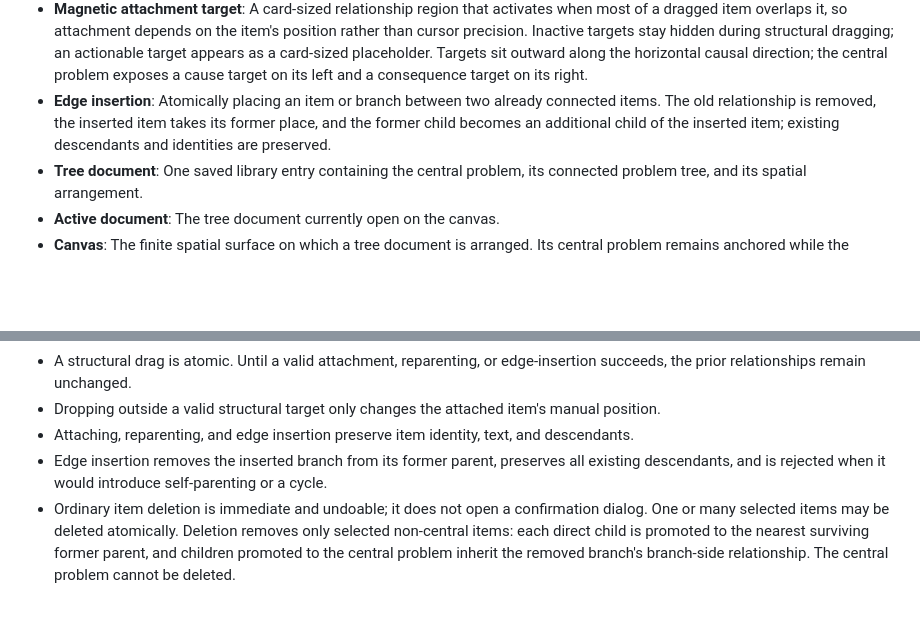
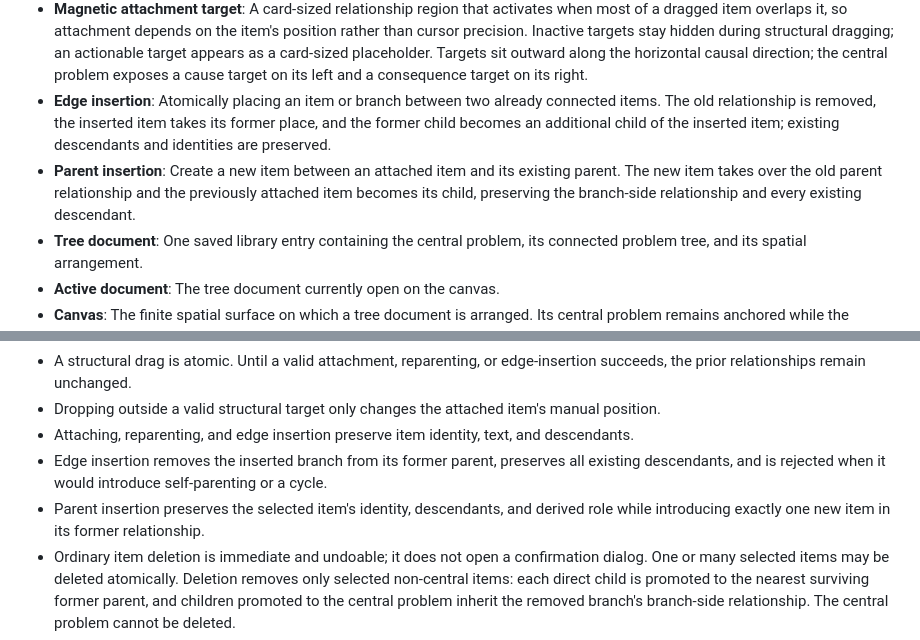
Before and after one commit to gweiermann/problem-tree-app, a Markdown page: CONTEXT.md, 2 parts joined by grey strips. Rendered like a GitHub page; blank space fills up the shorter version.

Commit message:
Define parent insertion semantics

```diff
--- a/CONTEXT.md
+++ b/CONTEXT.md
@@ -19,6 +19,7 @@ The first product specification covers a minimal local collection of trees.
 - **Reparent**: Attach an item or branch to a different parent. Because the structure is a strict tree, completing a reparent replaces the previous parent relationship without a confirmation dialog.
 - **Magnetic attachment target**: A card-sized relationship region that activates when most of a dragged item overlaps it, so attachment depends on the item's position rather than cursor precision. Inactive targets stay hidden during structural dragging; an actionable target appears as a card-sized placeholder. Targets sit outward along the horizontal causal direction; the central problem exposes a cause target on its left and a consequence target on its right.
 - **Edge insertion**: Atomically placing an item or branch between two already connected items. The old relationship is removed, the inserted item takes its former place, and the former child becomes an additional child of the inserted item; existing descendants and identities are preserved.
+- **Parent insertion**: Create a new item between an attached item and its existing parent. The new item takes over the old parent relationship and the previously attached item becomes its child, preserving the branch-side relationship and every existing descendant.
 - **Tree document**: One saved library entry containing the central problem, its connected problem tree, and its spatial arrangement.
 - **Active document**: The tree document currently open on the canvas.
 - **Canvas**: The finite spatial surface on which a tree document is arranged. Its central problem remains anchored while the viewport moves over it; its navigable extent reaches approximately half a viewport beyond the outermost item rather than continuing endlessly.
@@ -50,6 +51,7 @@ The first product specification covers a minimal local collection of trees.
 - Dropping outside a valid structural target only changes the attached item's manual position.
 - Attaching, reparenting, and edge insertion preserve item identity, text, and descendants.
 - Edge insertion removes the inserted branch from its former parent, preserves all existing descendants, and is rejected when it would introduce self-parenting or a cycle.
+- Parent insertion preserves the selected item's identity, descendants, and derived role while introducing exactly one new item in its former relationship.
 - Ordinary item deletion is immediate and undoable; it does not open a confirmation dialog. One or many selected items may be deleted atomically. Deletion removes only selected non-central items: each direct child is promoted to the nearest surviving former parent, and children promoted to the central problem inherit the removed branch's branch-side relationship. The central problem cannot be deleted.
 - Deleting an entire tree from the library requires confirmation.
 - Reparenting replaces the old parent relationship and remains undoable.
```
